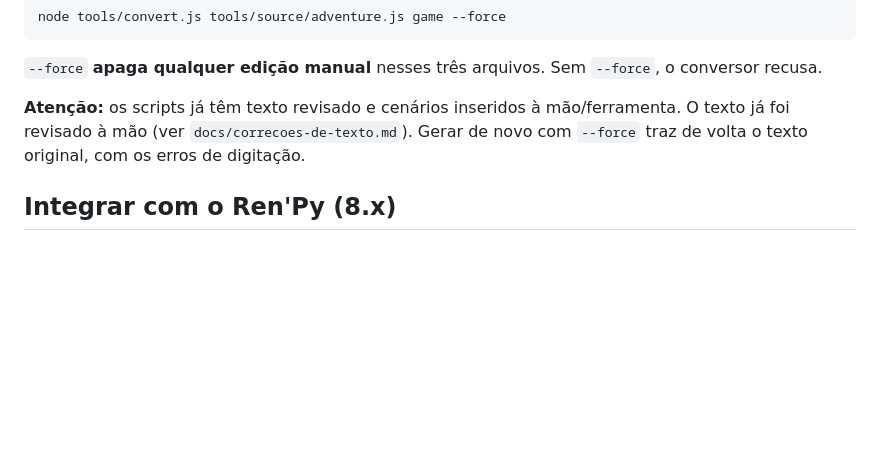
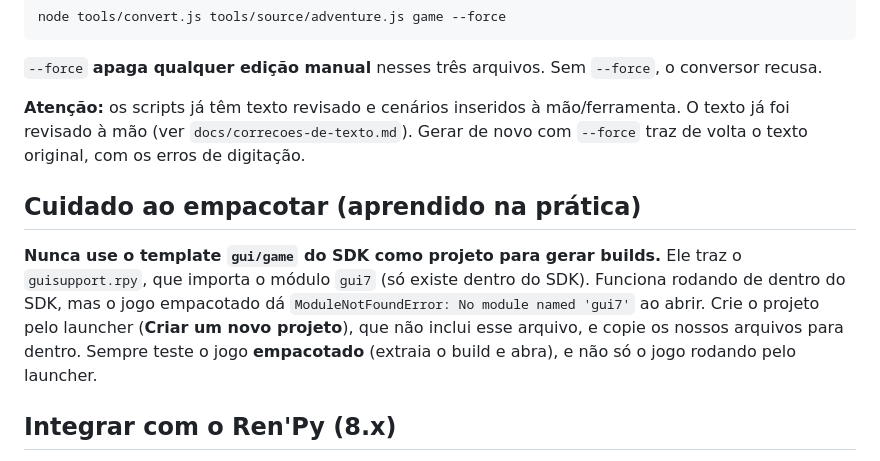
Before and after one commit to raphaelwilker/aventura_solo, a Markdown page: visual_novel/README.md, the part around the change. Rendered like a GitHub page; blank space fills up the shorter version.

```diff
--- a/visual_novel/README.md
+++ b/visual_novel/README.md
@@ -27,6 +27,15 @@ node tools/convert.js tools/source/adventure.js game --force
 
 **Atenção:** os scripts já têm texto revisado e cenários inseridos à mão/ferramenta. O texto já foi revisado à mão (ver `docs/correcoes-de-texto.md`). Gerar de novo com
 `--force` traz de volta o texto original, com os erros de digitação.
+
+## Cuidado ao empacotar (aprendido na prática)
+
+**Nunca use o template `gui/game` do SDK como projeto para gerar builds.** Ele traz o
+`guisupport.rpy`, que importa o módulo `gui7` (só existe dentro do SDK). Funciona rodando de dentro do
+SDK, mas o jogo empacotado dá `ModuleNotFoundError: No module named 'gui7'` ao abrir. Crie o projeto
+pelo launcher (**Criar um novo projeto**), que não inclui esse arquivo, e copie os nossos arquivos
+para dentro. Sempre teste o jogo **empacotado** (extraia o build e abra), e não só o jogo rodando
+pelo launcher.
 
 ## Integrar com o Ren'Py (8.x)
 
```
Also changed, not shown: visual_novel/docs/notas-de-build.md (+10 -0 lines).
